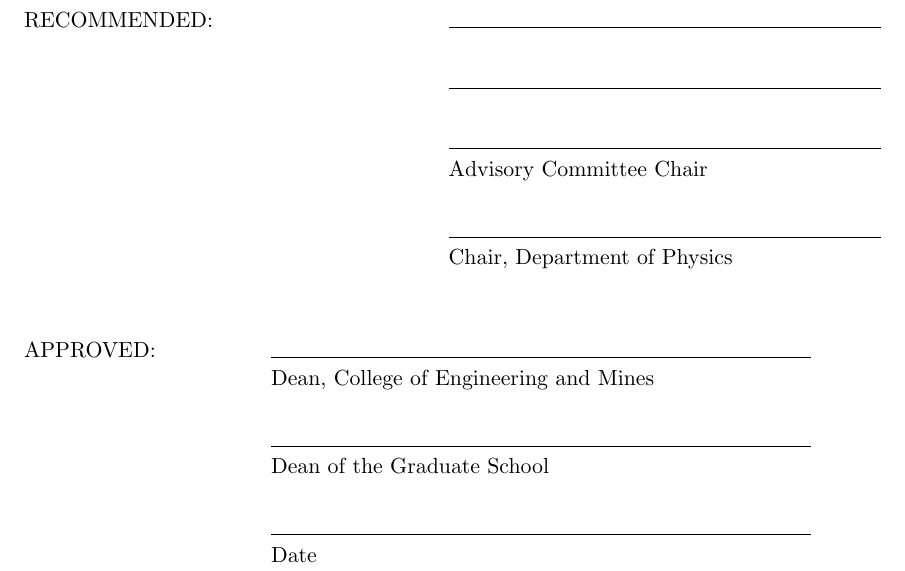
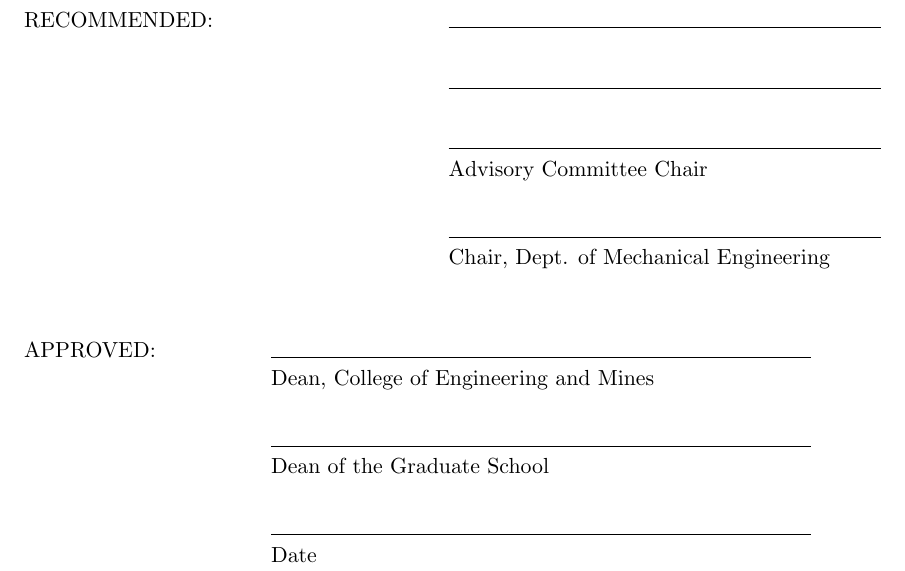
Before and after one commit to jfhbrook/anisotropy, a LaTeX thesis (thesis.tex): part of page 1 of 21, cut so that both start at the same text. Compiled offline with pdfLaTeX; a LaTeX package or settings file that is missing is left out.

Commit message:
Jonah is NOT from the dept of physics alrite

```diff
--- a/thesis.tex
+++ b/thesis.tex
@@ -19,6 +19,7 @@
 \degreeyear{2011}
 \degreemonth{May}
 \degree{Master of Science}
+\department{Dept. of Mechanical Engineering}
 \numberofmembers{3} % Make sure this is right! The grad school hates empty
                     % signature lines.
 \prevdegrees{B.S.}
```
